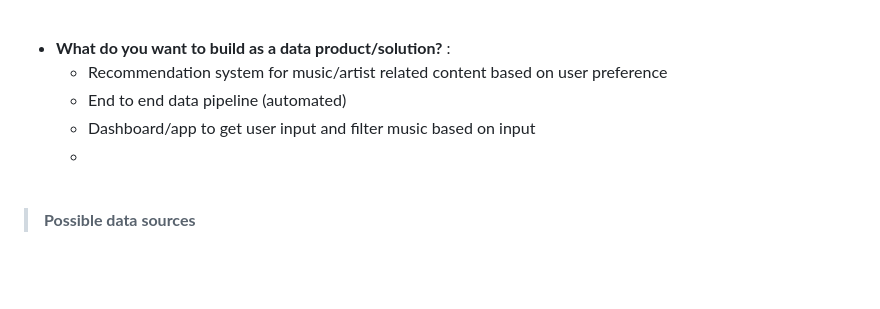
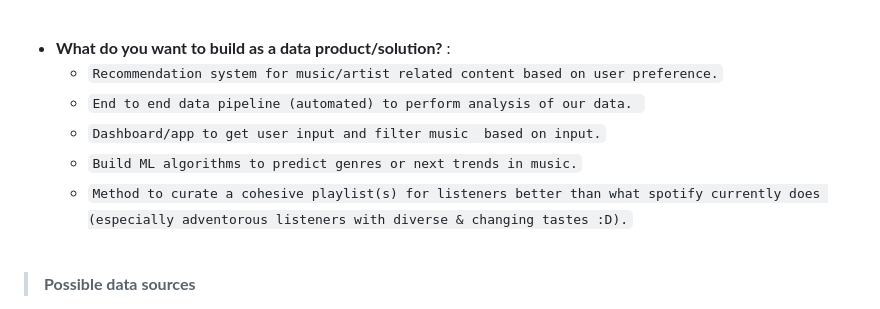
Before and after one commit to ShahiW/moosic, a Markdown page: possible_idea_formation/00_ideas_on_capstone_project.md, the part around one of its changes. Drawn GitHub-style; blank space fills up the shorter version.

```diff
--- a/possible_idea_formation/00_ideas_on_capstone_project.md
+++ b/possible_idea_formation/00_ideas_on_capstone_project.md
@@ -57,10 +57,11 @@
 <br>
 
 * **What do you want to build as a data product/solution?** :
-    - Recommendation system for music/artist related content based on user preference
-    - End to end data pipeline (automated)
-    - Dashboard/app to get user input and filter music  based on input
-    -
+    - `Recommendation system for music/artist related content based on user preference.`
+    - `End to end data pipeline (automated) to perform analysis of our data. `
+    - `Dashboard/app to get user input and filter music  based on input.`
+    - `Build ML algorithms to predict genres or next trends in music.`
+    - `Method to curate a cohesive playlist(s) for listeners better than what spotify currently does (especially adventorous listeners with diverse & changing tastes :D).`
 
 <br>
 
```
Also changed, not shown: other parts of possible_idea_formation/00_ideas_on_capstone_project.md (+2 -0 lines), possible_idea_formation/01_ideas_hypothesis_questions.md (added, +36 -0 lines), possible_idea_formation/02_ideas_kpis_metrics.md (added, +13 -0 lines).
